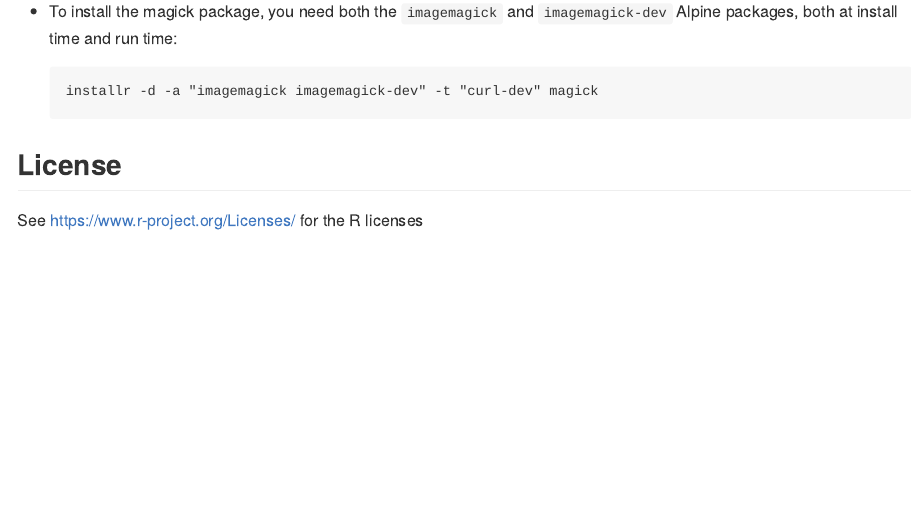
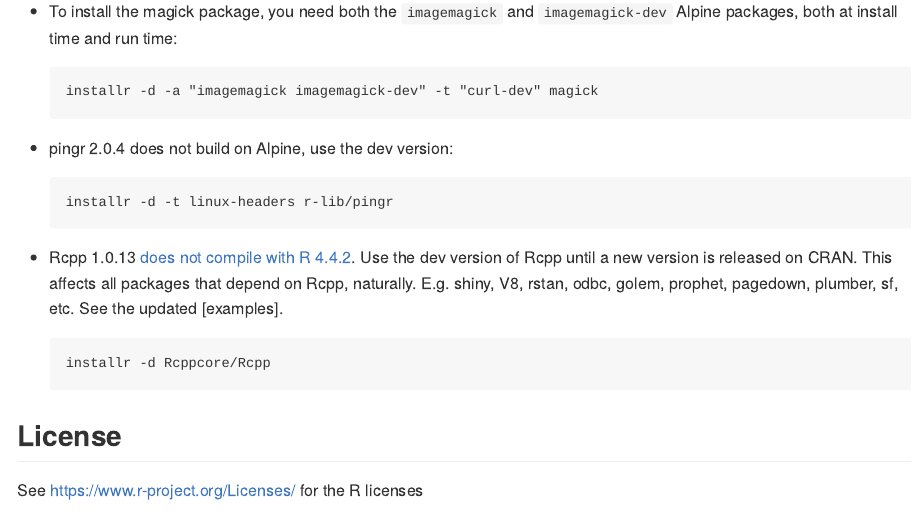
Before and after one commit to r-hub/r-minimal, an R Markdown document (README.Rmd): the page in a window 1100 px wide, from 5050 px down. The pictures show the output file README.md that the author committed with the source, drawn offline in the style of GitHub.

Commit message:
Fix examples for pingr and Rcpp

````diff
--- a/README.Rmd
+++ b/README.Rmd
@@ -251,6 +251,22 @@
   installr -d -a "imagemagick imagemagick-dev" -t "curl-dev" magick
   ```
 
+* pingr 2.0.4 does not build on Alpine, use the dev version:
+
+  ```
+  installr -d -t linux-headers r-lib/pingr
+  ```
+
+* Rcpp 1.0.13 [does not compile with R 4.4.2](
+  https://github.com/RcppCore/Rcpp/issues/1341). Use the dev version of
+  Rcpp until a new version is released on CRAN. This affects all packages
+  that depend on Rcpp, naturally. E.g. shiny, V8, rstan, odbc, golem,
+  prophet, pagedown, plumber, sf, etc. See the updated [examples].
+
+  ```
+  installr -d Rcppcore/Rcpp
+  ```
+
 ## License
 
 See <https://www.r-project.org/Licenses/> for the R licenses
````
Also changed, not shown: README.md, 10 other files.
